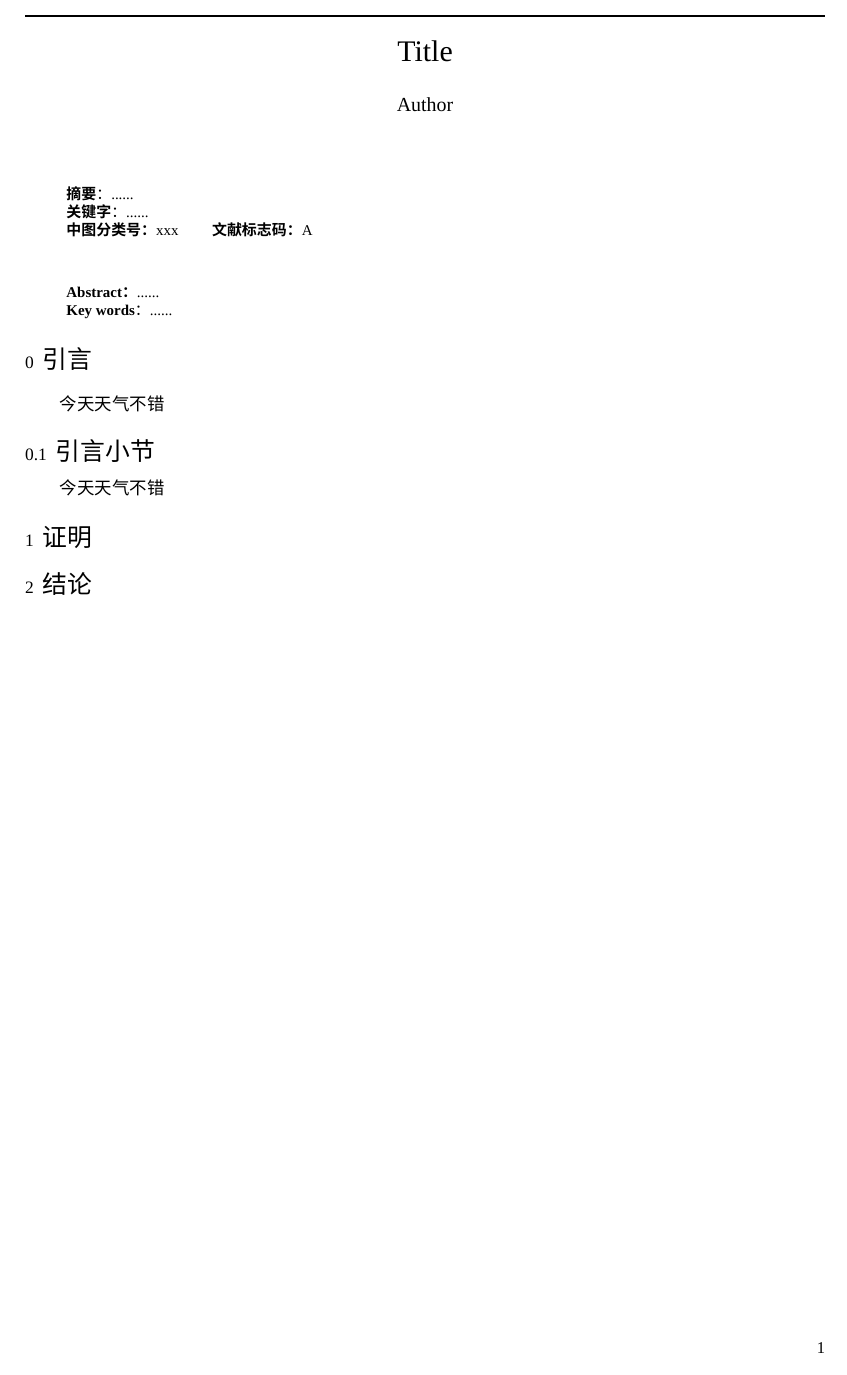
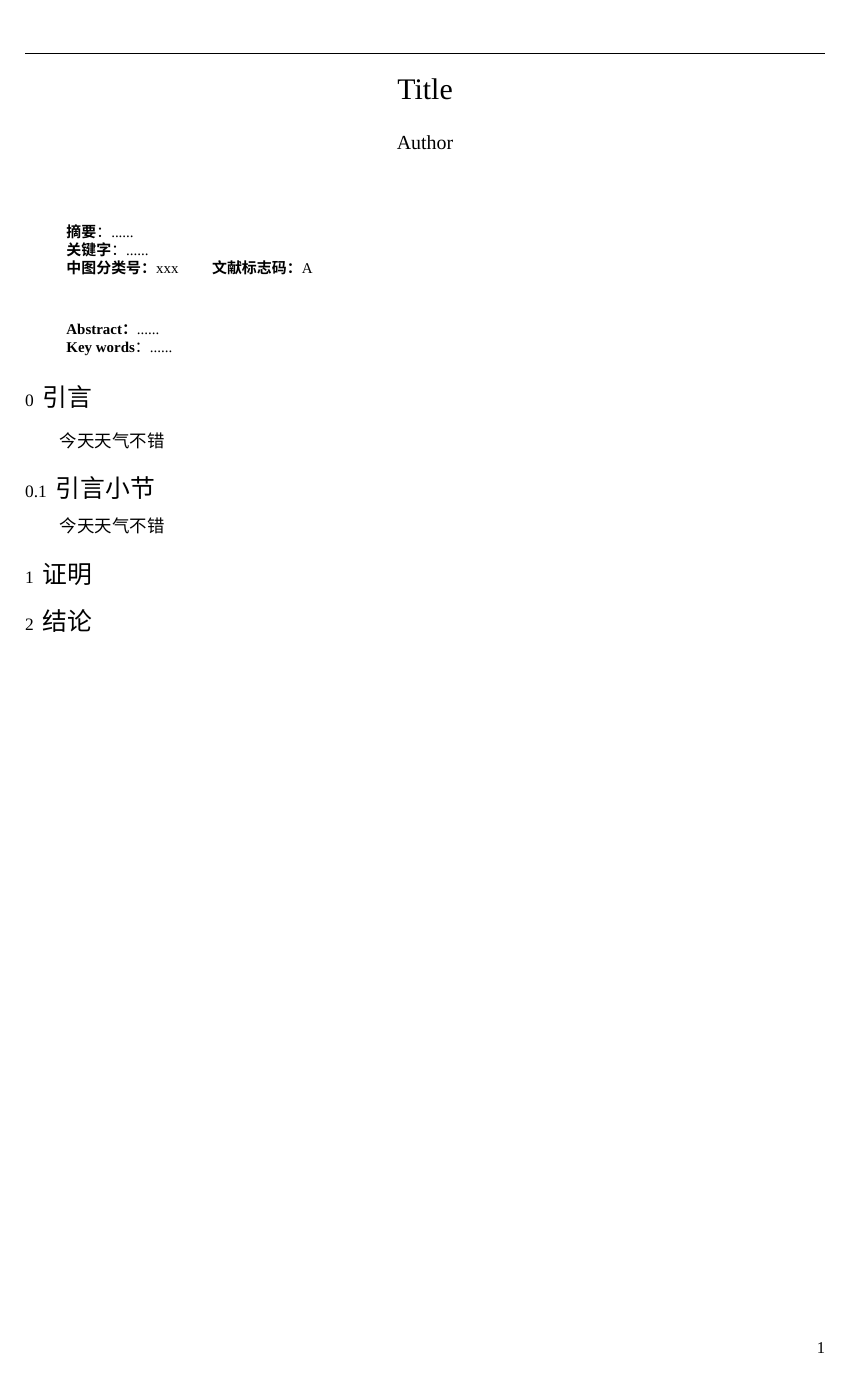
Before and after one commit to Vonfry/shmtu-journal-template, a LaTeX paper (eassy.tex): the whole page. Compiled offline with XeLaTeX.

Commit message:
fix margin

```diff
--- a/eassy.tex
+++ b/eassy.tex
@@ -27,7 +27,7 @@
 \setCJKmonofont{Noto Sans CJK SC}
 
 \usepackage[a4paper]{geometry}
-\geometry{a4paper,left=2cm,right=2cm,top=1.2cm,bottom=2cm}
+\geometry{a4paper,left=2cm,right=2cm,top=2cm,bottom=2cm}
 \linespread{1}
 
 \usepackage{microtype}
```
